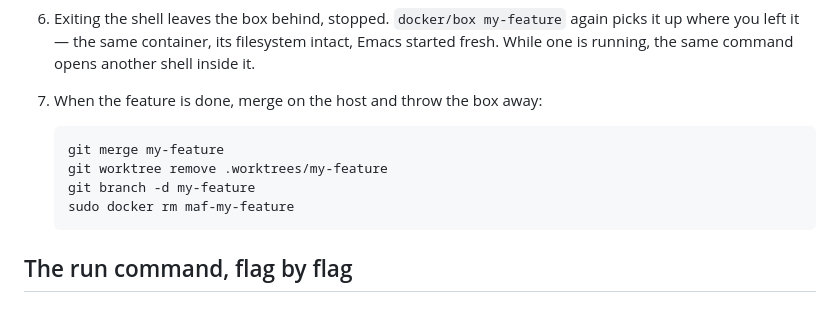
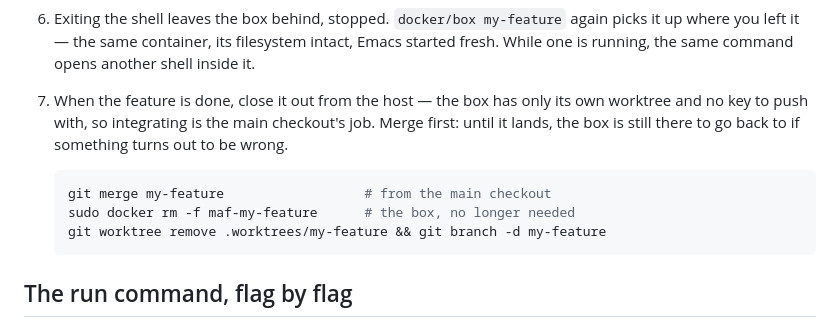
Before and after one commit to quxbaz/emacs-maf, a Markdown page: docker/README.md, the part around the change. Rendered like a GitHub page.

Commit message:
Order the close-out steps around the merge
Closing a feature out listed the container last, which reads as though
the box were the leftover. It is the other way round: the merge is the
step that can go wrong, and until it has landed the box is the only
place set up to look into why. So merge first, then throw the box away,
then take the worktree and branch with it.

The step also now says where it happens. A box holds one worktree and no
key to push with, so integrating is the main checkout's job, not
something to try from inside.

Co-Authored-By: Claude Opus 5 <noreply@anthropic.com>

````diff
--- a/docker/README.md
+++ b/docker/README.md
@@ -62,13 +62,15 @@ git.
    its filesystem intact, Emacs started fresh. While one is running, the
    same command opens another shell inside it.
 
-7. When the feature is done, merge on the host and throw the box away:
+7. When the feature is done, close it out from the host — the box has
+   only its own worktree and no key to push with, so integrating is the
+   main checkout's job. Merge first: until it lands, the box is still
+   there to go back to if something turns out to be wrong.
 
    ```sh
-   git merge my-feature
-   git worktree remove .worktrees/my-feature
-   git branch -d my-feature
-   sudo docker rm maf-my-feature
+   git merge my-feature                  # from the main checkout
+   sudo docker rm -f maf-my-feature      # the box, no longer needed
+   git worktree remove .worktrees/my-feature && git branch -d my-feature
    ```
 
 ## The run command, flag by flag
````
